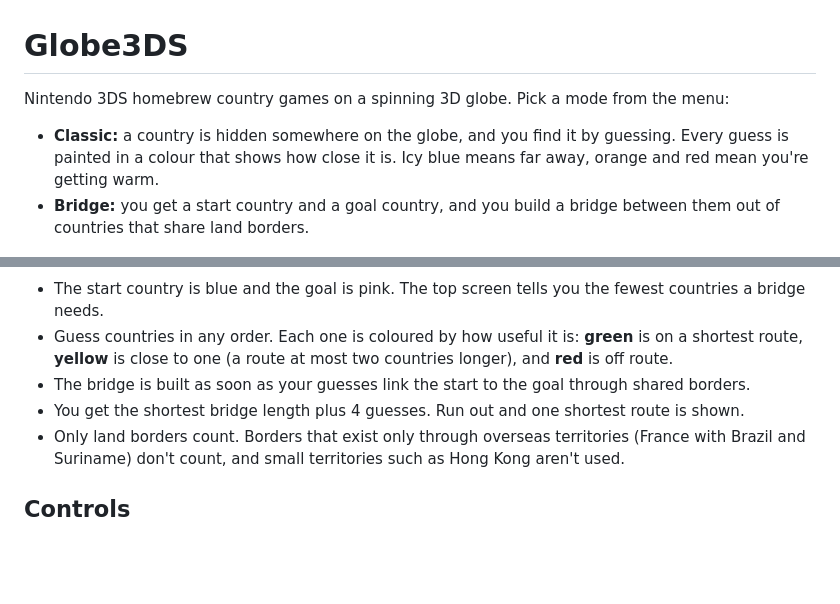
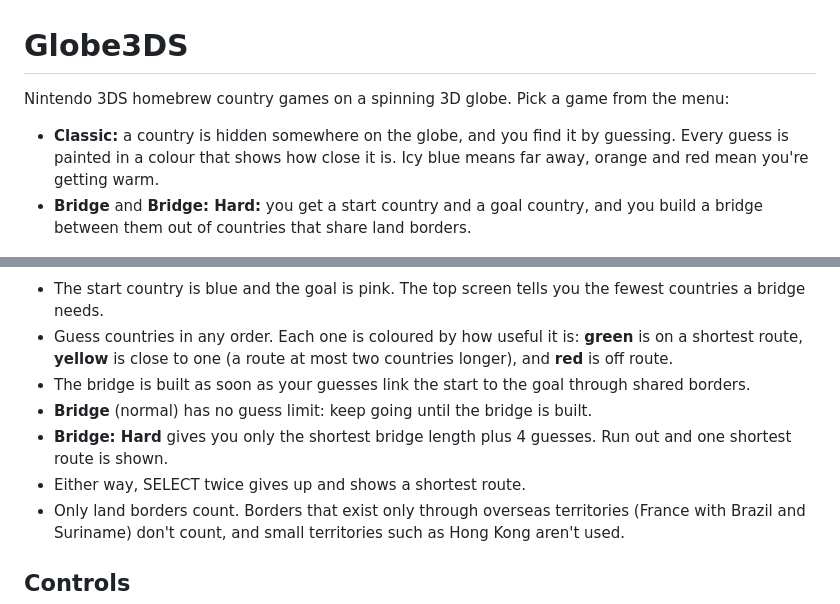
Before and after one commit to cesarg3204-boop/globe-3ds, a Markdown page: README.md, 2 parts joined by grey strips. Rendered like a GitHub page; blank space fills up the shorter version.

```diff
--- a/README.md
+++ b/README.md
@@ -1,10 +1,10 @@
 # Globe3DS
 
-Nintendo 3DS homebrew country games on a spinning 3D globe. Pick a mode from the menu:
+Nintendo 3DS homebrew country games on a spinning 3D globe. Pick a game from the menu:
 
 - **Classic:** a country is hidden somewhere on the globe, and you find it by guessing. Every guess is
   painted in a colour that shows how close it is. Icy blue means far away, orange and red mean you're getting warm.
-- **Bridge:** you get a start country and a goal country, and you build a bridge between them out of
+- **Bridge** and **Bridge: Hard:** you get a start country and a goal country, and you build a bridge between them out of
   countries that share land borders.
 
 ![Playing](docs/screenshot-playing.png)
@@ -26,7 +26,9 @@ Nintendo 3DS homebrew country games on a spinning 3D globe. Pick a mode from the
 - Guess countries in any order. Each one is coloured by how useful it is:
   **green** is on a shortest route, **yellow** is close to one (a route at most two countries longer), and **red** is off route.
 - The bridge is built as soon as your guesses link the start to the goal through shared borders.
-- You get the shortest bridge length plus 4 guesses. Run out and one shortest route is shown.
+- **Bridge** (normal) has no guess limit: keep going until the bridge is built.
+- **Bridge: Hard** gives you only the shortest bridge length plus 4 guesses. Run out and one shortest route is shown.
+- Either way, SELECT twice gives up and shows a shortest route.
 - Only land borders count. Borders that exist only through overseas territories (France with Brazil and Suriname)
   don't count, and small territories such as Hong Kong aren't used.
 
```
Also changed, not shown: docs/screenshot-menu.png, 4 other files.
